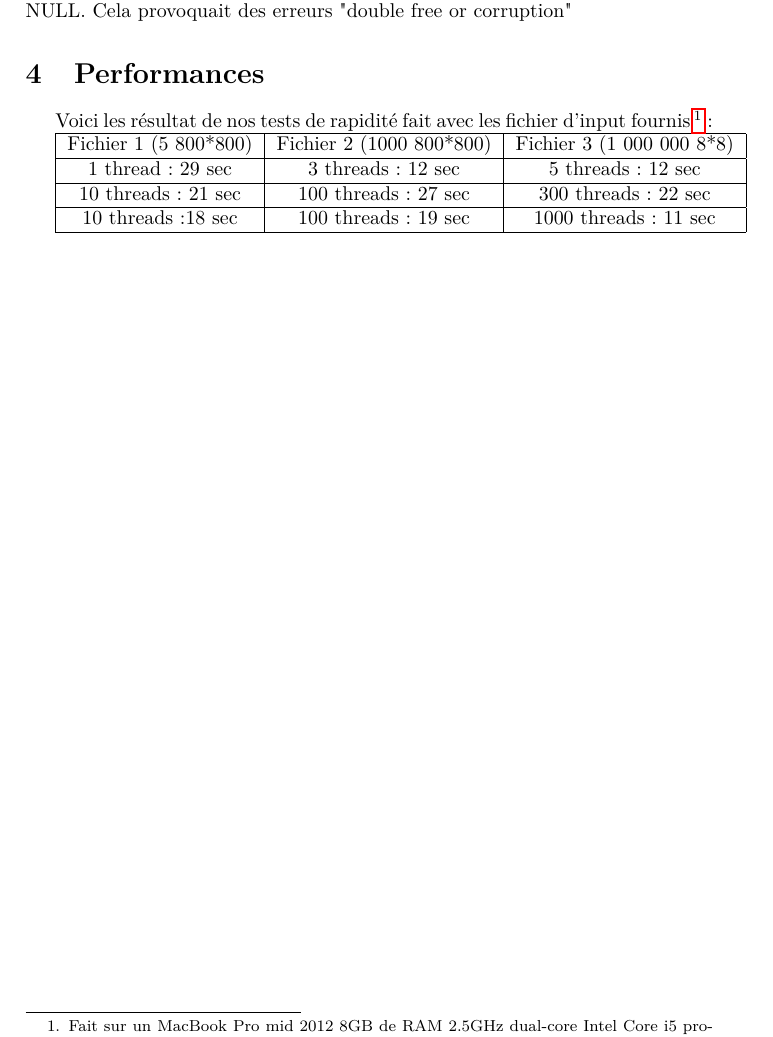
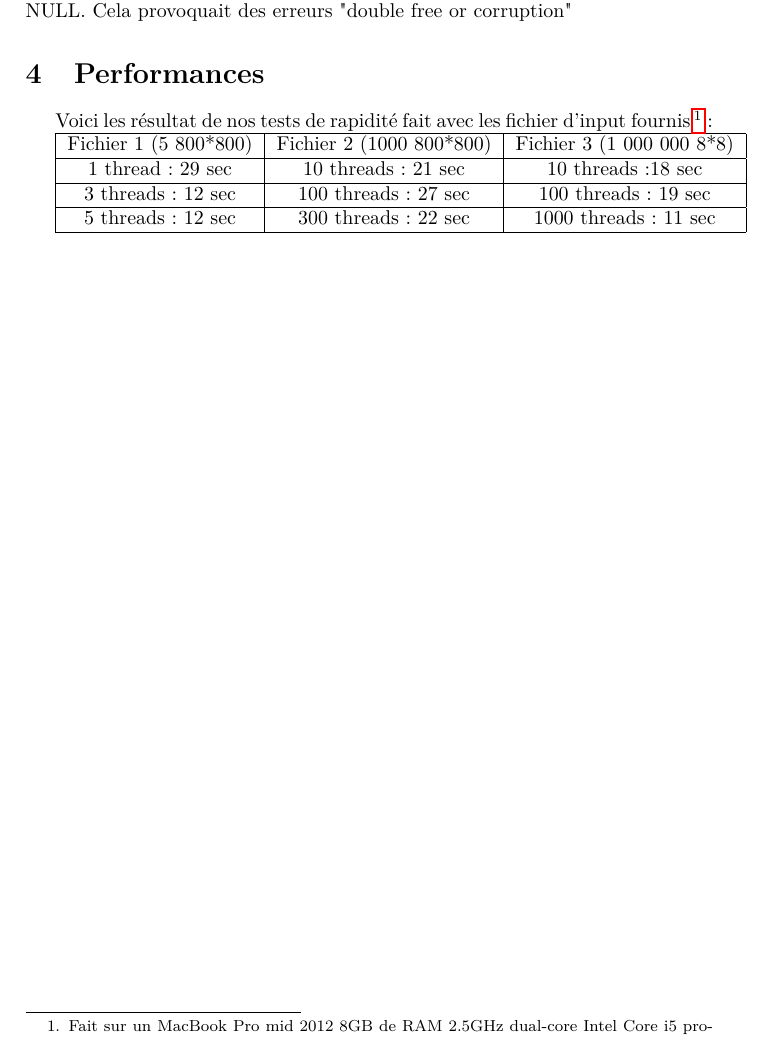
Before and after one commit to KingOf13/FractalProject, a LaTeX document (Rapport/Fractales.tex): part of page 2 of 2, cut so that both start at the same text. Compiled offline with pdfLaTeX.

Commit message:
Rapport modif perf

```diff
--- a/Rapport/Fractales.tex
+++ b/Rapport/Fractales.tex
@@ -57,11 +57,11 @@ Voici les résultat de nos tests de rapidité fait avec les fichier d'input four
  \hline
  Fichier 1 (5 800*800) & Fichier 2 (1000 800*800) & Fichier 3 (1 000 000 8*8) \\
  \hline
- 1 thread : 29 sec & 3 threads : 12 sec & 5 threads : 12 sec \\
+ 1 thread : 29 sec & 10 threads : 21 sec & 10 threads :18 sec \\
  \hline
- 10 threads : 21 sec & 100 threads : 27 sec & 300 threads : 22 sec\\
+ 3 threads : 12 sec & 100 threads : 27 sec & 100 threads : 19 sec\\
  \hline
- 10 threads :18 sec  & 100 threads : 19 sec & 1000 threads : 11 sec\\
+ 5 threads : 12 sec  &  300 threads : 22 sec & 1000 threads : 11 sec\\
  \hline
  \end{tabular}
 
```
Also changed, not shown: Rapport/Fractales.pdf, 2 other files.
